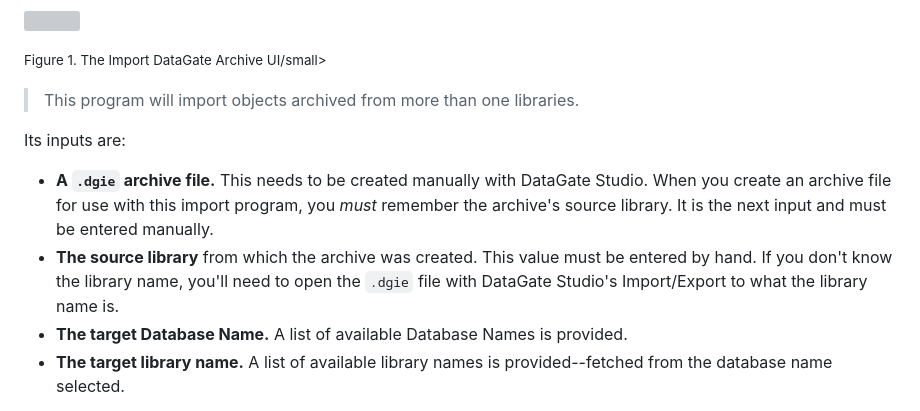
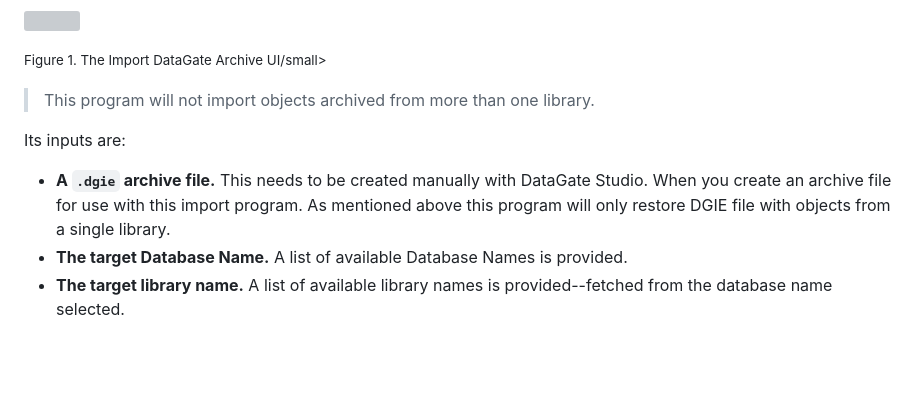
Before and after one commit to ASNA/import-dgie-objects, a Markdown page: README.md, the part around the change. Drawn GitHub-style; blank space fills up the shorter version; grey boxes are pictures that could not be loaded.

```diff
--- a/README.md
+++ b/README.md
@@ -38,12 +38,11 @@ The Import DataGate Archive program, show below in Figure 1, has a single Window
 
 <small>Figure 1. The Import DataGate Archive UI/small>
 
-> This program will import objects archived from more than one libraries.
+> This program will not import objects archived from more than one library.
 
 Its inputs are:
 
-* **A `.dgie` archive file.** This needs to be created manually with DataGate Studio. When you create an archive file for use with this import program, you _must_ remember the archive's source library. It is the next input and must be entered manually.
-* **The source library** from which the archive was created. This value must be entered by hand. If you don't know the library name, you'll need to open the `.dgie` file with DataGate Studio's Import/Export to what the library name is.
+* **A `.dgie` archive file.** This needs to be created manually with DataGate Studio. When you create an archive file for use with this import program. As mentioned above this program will only restore DGIE file with objects from a single library.
 * **The target Database Name.** A list of available Database Names is provided.
 * **The target library name.** A list of available library names is provided--fetched from the database name selected.
 
```
